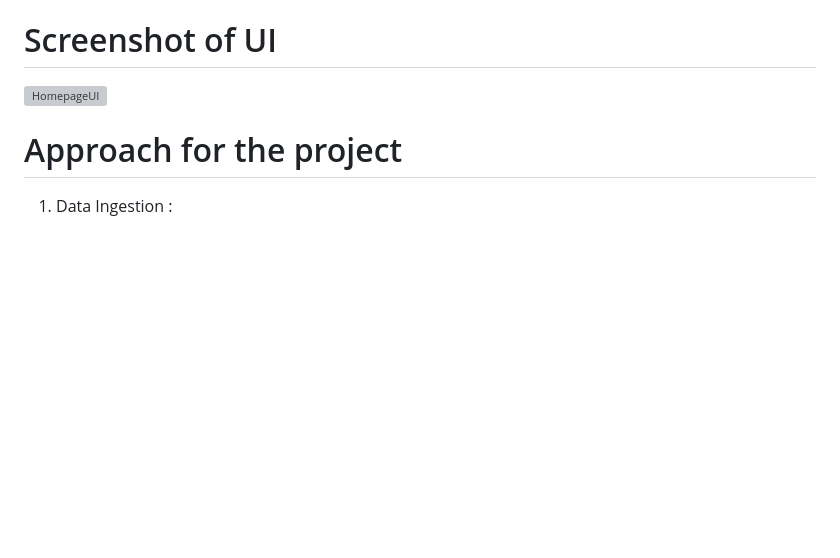
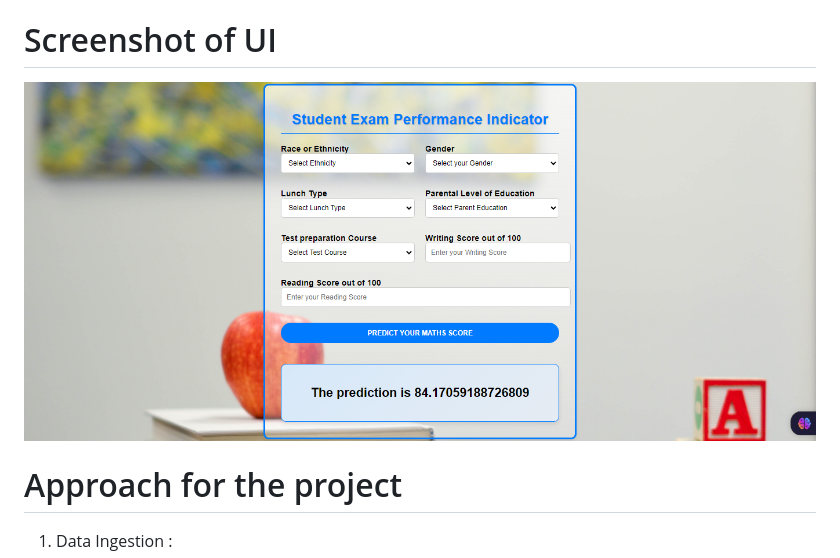
Before and after one commit to Zabih-khan/mlproject, a Markdown page: README.md, the part around the change. Rendered like a GitHub page; pictures changed too: static/images/screenshot_UI.png (added); blank space fills up the shorter version; grey boxes are pictures that could not be loaded.

Commit message:
UI Screenshot

```diff
--- a/README.md
+++ b/README.md
@@ -27,7 +27,7 @@ Target variable:
 
 # Screenshot of UI
 
-![HomepageUI](./Screenshots/HomepageUI.jpg)
+![HomepageUI](./static/images/screenshot_UI.png)
 
 
 
```
